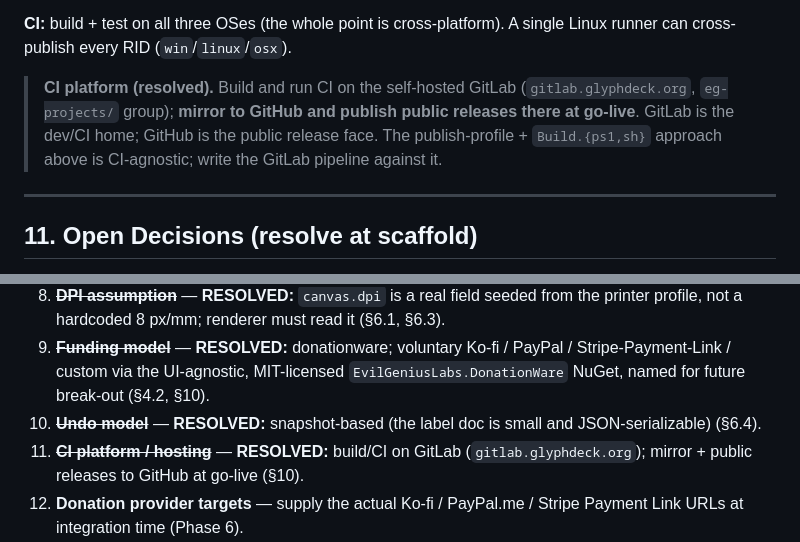
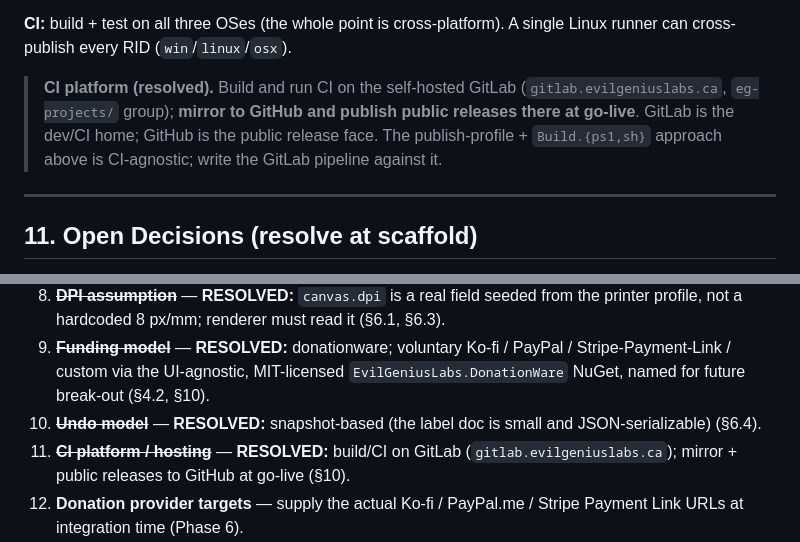
Before and after one commit to EvilGeniusLabs-ca/Thermalith, a Markdown page: Documentation/thermalith-build-spec.md, 2 parts joined by grey strips. GitHub-like rendering.

Commit message:
docs: update GitLab host refs to gitlab.evilgeniuslabs.ca
Server renamed from gitlab.glyphdeck.org. Updated operational host
references in release-plan and build-spec; origin remote repointed.
Left the rename-task backlog item (§130) intact as it documents the
old->new migration itself.

```diff
--- a/Documentation/thermalith-build-spec.md
+++ b/Documentation/thermalith-build-spec.md
@@ -563,7 +563,7 @@ The product is GPL-v3 / free-for-all (above) and asks for *voluntary* support on
 
 **CI:** build + test on all three OSes (the whole point is cross-platform). A single Linux runner can cross-publish every RID (`win`/`linux`/`osx`).
 
-> **CI platform (resolved).** Build and run CI on the self-hosted GitLab (`gitlab.glyphdeck.org`, `eg-projects/` group); **mirror to GitHub and publish public releases there at go-live**. GitLab is the dev/CI home; GitHub is the public release face. The publish-profile + `Build.{ps1,sh}` approach above is CI-agnostic; write the GitLab pipeline against it.
+> **CI platform (resolved).** Build and run CI on the self-hosted GitLab (`gitlab.evilgeniuslabs.ca`, `eg-projects/` group); **mirror to GitHub and publish public releases there at go-live**. GitLab is the dev/CI home; GitHub is the public release face. The publish-profile + `Build.{ps1,sh}` approach above is CI-agnostic; write the GitLab pipeline against it.
 
 ---
 
@@ -579,7 +579,7 @@ The product is GPL-v3 / free-for-all (above) and asks for *voluntary* support on
 8. ~~**DPI assumption**~~ — **RESOLVED:** `canvas.dpi` is a real field seeded from the printer profile, not a hardcoded 8 px/mm; renderer must read it (§6.1, §6.3).
 9. ~~**Funding model**~~ — **RESOLVED:** donationware; voluntary Ko-fi / PayPal / Stripe-Payment-Link / custom via the UI-agnostic, MIT-licensed `EvilGeniusLabs.DonationWare` NuGet, named for future break-out (§4.2, §10).
 10. ~~**Undo model**~~ — **RESOLVED:** snapshot-based (the label doc is small and JSON-serializable) (§6.4).
-11. ~~**CI platform / hosting**~~ — **RESOLVED:** build/CI on GitLab (`gitlab.glyphdeck.org`); mirror + public releases to GitHub at go-live (§10).
+11. ~~**CI platform / hosting**~~ — **RESOLVED:** build/CI on GitLab (`gitlab.evilgeniuslabs.ca`); mirror + public releases to GitHub at go-live (§10).
 12. **Donation provider targets** — supply the actual Ko-fi / PayPal.me / Stripe Payment Link URLs at integration time (Phase 6).
 13. **Niimbot label-stock catalog** — data-gathering: mine Niimbot's desktop software / website for official label SKUs (size mm + shape) to seed the preset catalog (§6.1.2). Not blocking; can start with a handful of common sizes (e.g. 40×30, 50×30, circular) and grow.
 14. **Auto-size consistency across a batch** — with data binding (Phase 4), should `shrink`/`fill` text size each label independently (per-row) or fit once to the longest value so a run looks uniform? Default per-row; add a uniform option if wanted. (§6.2 auto-sizing, §6.5.)
```
